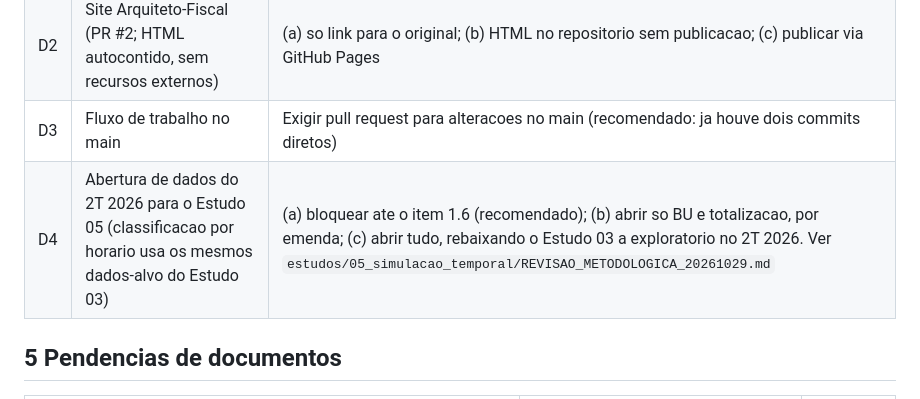
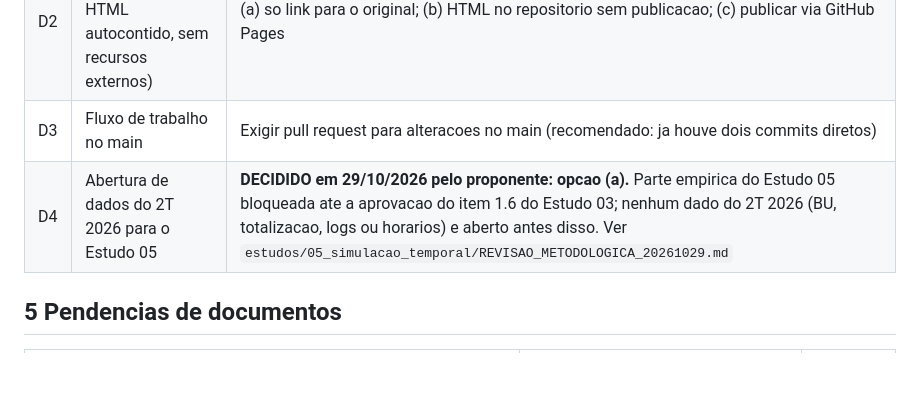
Before and after one commit to joaopedropassostocantins/opianista, a Markdown page: PLANEJAMENTO.md, the part around the change. GitHub-like rendering; blank space fills up the shorter version.

```diff
--- a/PLANEJAMENTO.md
+++ b/PLANEJAMENTO.md
@@ -92,7 +92,7 @@ linguagem e referencias.
 | D1 | Destino do modulo de cadencia (PR #2) | (a) PR como submodulo exploratorio em `estudos/03_pianista/contribuicoes/`; (b) estudo separado (05); (c) nao incorporar |
 | D2 | Site Arquiteto-Fiscal (PR #2; HTML autocontido, sem recursos externos) | (a) so link para o original; (b) HTML no repositorio sem publicacao; (c) publicar via GitHub Pages |
 | D3 | Fluxo de trabalho no main | Exigir pull request para alteracoes no main (recomendado: ja houve dois commits diretos) |
-| D4 | Abertura de dados do 2T 2026 para o Estudo 05 (classificacao por horario usa os mesmos dados-alvo do Estudo 03) | (a) bloquear ate o item 1.6 (recomendado); (b) abrir so BU e totalizacao, por emenda; (c) abrir tudo, rebaixando o Estudo 03 a exploratorio no 2T 2026. Ver `estudos/05_simulacao_temporal/REVISAO_METODOLOGICA_20261029.md` |
+| D4 | Abertura de dados do 2T 2026 para o Estudo 05 | **DECIDIDO em 29/10/2026 pelo proponente: opcao (a).** Parte empirica do Estudo 05 bloqueada ate a aprovacao do item 1.6 do Estudo 03; nenhum dado do 2T 2026 (BU, totalizacao, logs ou horarios) e aberto antes disso. Ver `estudos/05_simulacao_temporal/REVISAO_METODOLOGICA_20261029.md` |
 
 ## 5 Pendencias de documentos
 
```
Also changed, not shown: estudos/05_simulacao_temporal/README.md (+2 -0 lines), estudos/05_simulacao_temporal/REVISAO_METODOLOGICA_20261029.md (+7 -0 lines).
